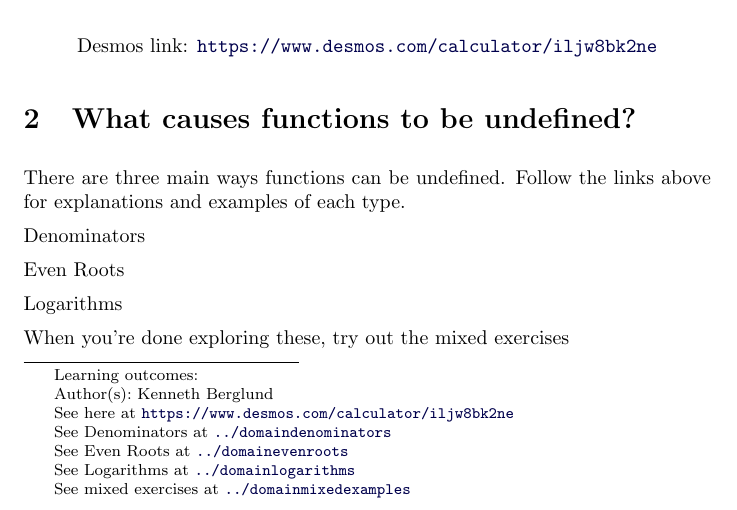
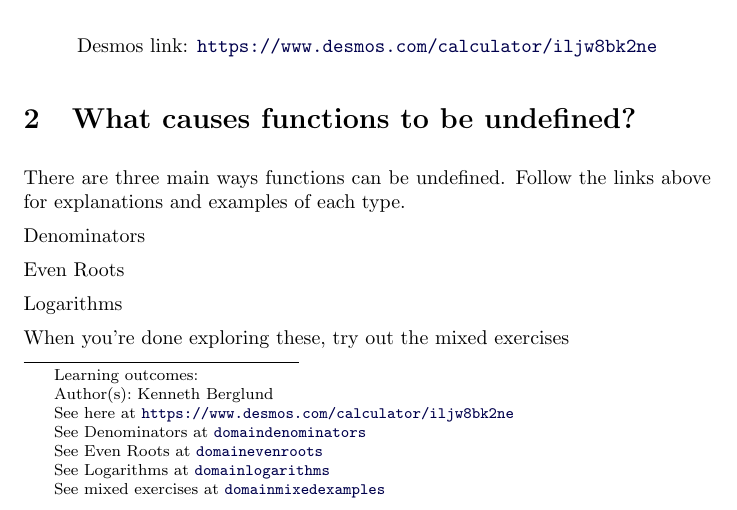
Before and after one commit to kberglund1/Test-Repository, a LaTeX document (domainmain.tex): part of the page, cut so that both start at the same text. Compiled offline with pdfLaTeX.

Commit message:
Updated links

```diff
--- a/domainmain.tex
+++ b/domainmain.tex
@@ -32,11 +32,11 @@ Note from the graph below that the function is not defined for $x = 2$, which ma
 \section{What causes functions to be undefined?}
 There are three main ways functions can be undefined. Follow the links above for explanations and examples of each type.
 
-\link[Denominators]{../domaindenominators}
+\link[Denominators]{domaindenominators}
 
-\link[Even Roots]{../domainevenroots}
+\link[Even Roots]{domainevenroots}
 
-\link[Logarithms]{../domainlogarithms}
+\link[Logarithms]{domainlogarithms}
 
-When you're done exploring these, try out the \link[mixed exercises]{../domainmixedexamples}
+When you're done exploring these, try out the \link[mixed exercises]{domainmixedexamples}
 \end{document}
```
Also changed, not shown: domaindenominators.tex (+1 -1 lines), domainevenroots.tex (+1 -1 lines), domainlogarithms.tex (+1 -1 lines), domainmixedexamples.tex (+1 -1 lines).
